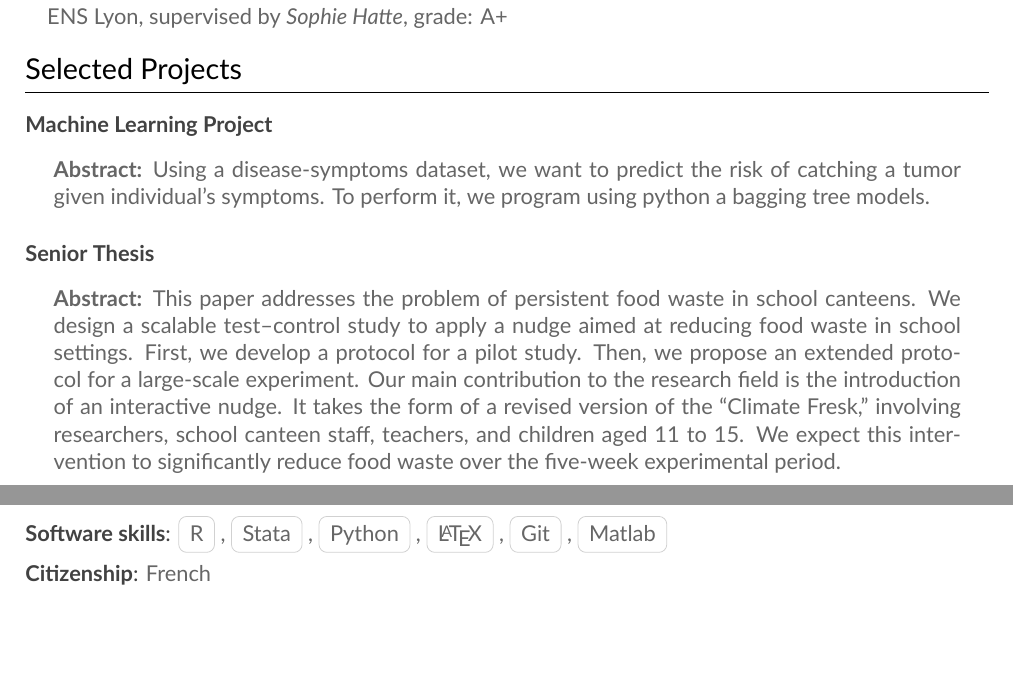
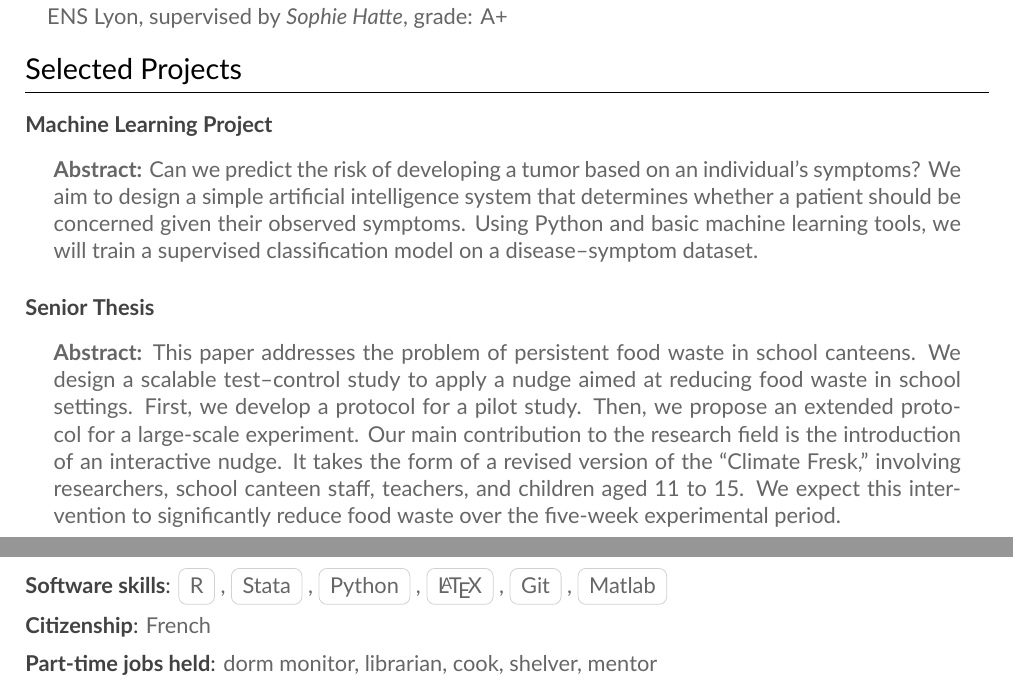
Before and after one commit to anthonyrocher/anthonyrocher.github.io, a LaTeX CV (resume/Rocher_Anthony_resume.tex): two parts of pages 1 and 2 of 2, joined at a grey line, cut so that both start at the same text, the shorter picture padded with empty space. Compiled offline with XeLaTeX.

Commit message:
modifying resume

```diff
--- a/resume/Rocher_Anthony_resume.tex
+++ b/resume/Rocher_Anthony_resume.tex
@@ -168,7 +168,7 @@
 
 \cvsection{Selected Projects}
 
-\cvworkingpaper{Machine Learning Project}{}{}{}{Using a disease-symptoms dataset, we want to predict the risk of catching a tumor given individual's symptoms. To perform it, we program using python a bagging tree models.}
+\cvworkingpaper{Machine Learning Project}{}{}{}{Can we predict the risk of developing a tumor based on an individual’s symptoms? We aim to design a simple artificial intelligence system that determines whether a patient should be concerned given their observed symptoms. Using Python and basic machine learning tools, we will train a supervised classification model on a disease–symptom dataset.}
 
 \cvworkingpaper{Senior Thesis}{}{}{}{This paper addresses the problem of persistent food waste in school canteens. We design a scalable test–control study to apply a nudge aimed at reducing food waste in school settings. First, we develop a protocol for a pilot study. Then, we propose an extended protocol for a large-scale experiment. Our main contribution to the research field is the introduction of an interactive nudge. It takes the form of a revised version of the “Climate Fresk,” involving researchers, school canteen staff, teachers, and children aged 11 to 15. We expect this intervention to significantly reduce food waste over the five-week experimental period.}
 
@@ -203,6 +203,8 @@
 
 \cvonelinelist{Citizenship}{French}
 
+\cvonelinelist{Part-time jobs held}{dorm monitor, librarian, cook, shelver, mentor}
+
 %\cvskill{French}{5}
 %
 %\smallskip
```
Also changed, not shown: resume/ROCHER_Anthony_resume.pdf, 2 other files.
